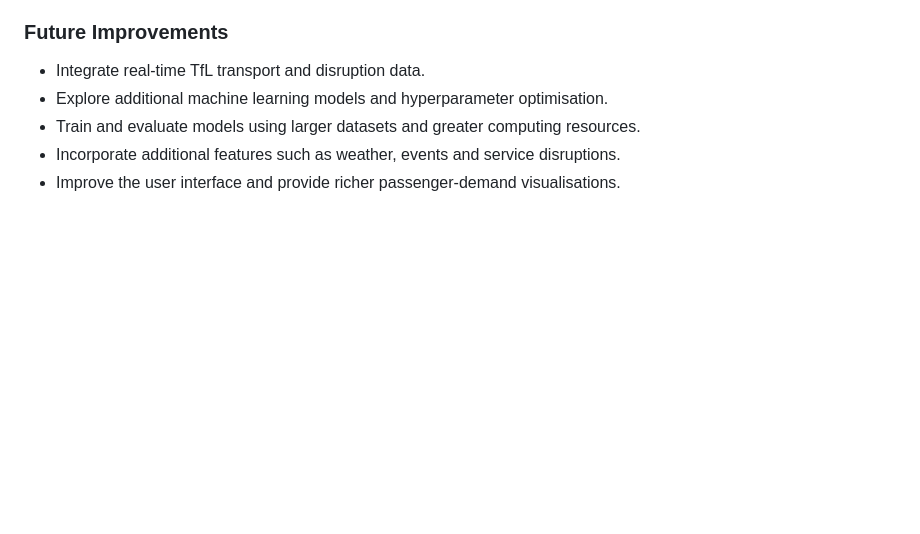
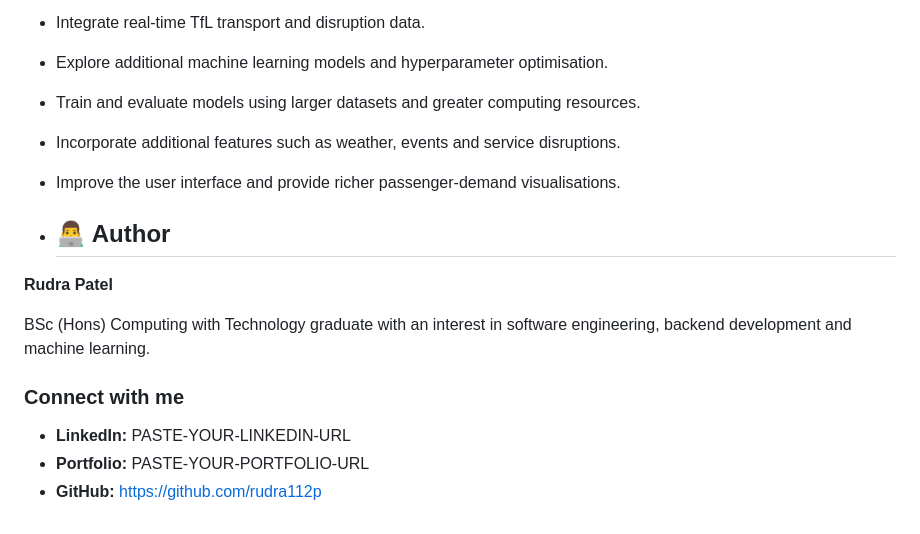
Before and after one commit to rudra112p/crowdflow-ai, a Markdown page: README.md, the part around the change. Drawn GitHub-style; blank space fills up the shorter version.

```diff
--- a/README.md
+++ b/README.md
@@ -200,3 +200,15 @@ CrowdFlow AI is a functional prototype developed using historical TfL passenger
 - Train and evaluate models using larger datasets and greater computing resources.
 - Incorporate additional features such as weather, events and service disruptions.
 - Improve the user interface and provide richer passenger-demand visualisations.
+
+- ## 👨‍💻 Author
+
+**Rudra Patel**
+
+BSc (Hons) Computing with Technology graduate with an interest in software engineering, backend development and machine learning.
+
+### Connect with me
+
+- **LinkedIn:** PASTE-YOUR-LINKEDIN-URL
+- **Portfolio:** PASTE-YOUR-PORTFOLIO-URL
+- **GitHub:** https://github.com/rudra112p
```
